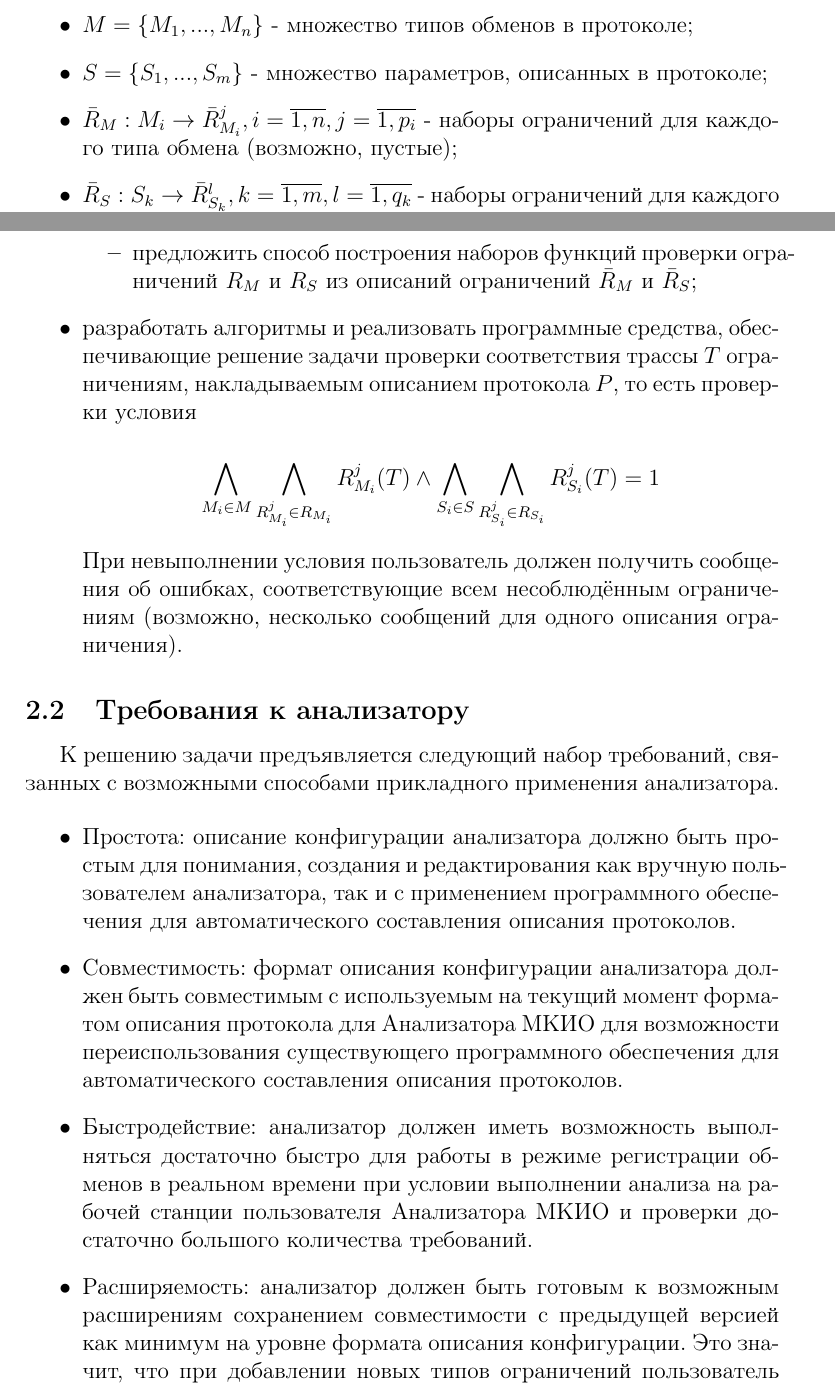
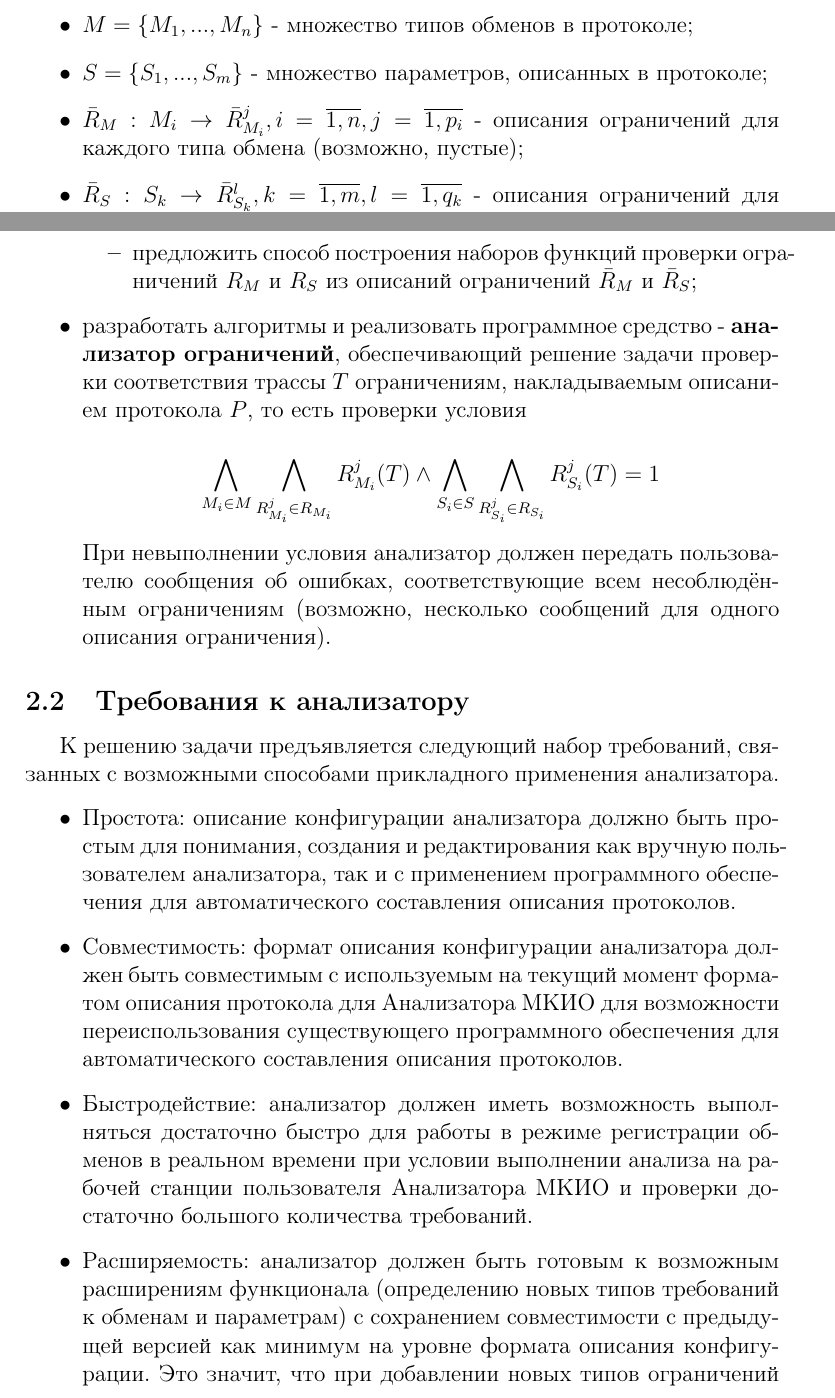
Before and after one commit to webconn/cmc-diploma, a LaTeX document (article.tex, which reads task.tex): two parts of pages 7 and 8 of 44, joined at a grey line, cut so that both start at the same text. The pictures show the PDF file article.pdf that the author committed with the source.

Commit message:
fix silly mistakes
Signed-off-by: Nikita webconn Maslov <wkernelteam@gmail.com>

```diff
--- a/task.tex
+++ b/task.tex
@@ -61,11 +61,11 @@ $\bar{R}$, накладываемое на параметр/параметры
   \item $M = \{M_1, ..., M_n\}$ - множество типов обменов в протоколе;
   \item $S = \{S_1, ..., S_m\}$ - множество параметров, описанных в протоколе;
   \item $\bar{R}_M: M_i \rightarrow \bar{R}_{M_i}^{j}, i = \overline{1,n}, j =
-\overline{1,p_i}$ - наборы ограничений для каждого типа
+\overline{1,p_i}$ - описания ограничений для каждого типа
 обмена (возможно, пустые);
   \item $\bar{R}_S: S_k \rightarrow \bar{R}_{S_k}^{l}, k = \overline{1,m}, l =
 \overline{1,
-q_k}$ - наборы ограничений для каждого параметра (возможно, пустые).
+q_k}$ - описания ограничений для каждого параметра (возможно, пустые).
 \end{itemize}
 
 \textbf{Ограничение} - функция $R: T \rightarrow \{0, 1\}$, отображающая
@@ -94,17 +94,18 @@ q_k}$ - наборы ограничений для каждого парамет
   \item предложить способ построения наборов функций проверки ограничений
 $R_M$ и $R_S$ из описаний ограничений $\bar{R}_M$ и $\bar{R}_S$;
  \end{itemize}
- \item разработать алгоритмы и реализовать программные средства,
-обеспечивающие решение задачи проверки соответствия трассы $T$ ограничениям,
-накладываемым описанием протокола $P$, то есть проверки условия
+ \item разработать алгоритмы и реализовать программное средство -
+\textbf{анализатор ограничений}, обеспечивающий решение задачи проверки
+соответствия трассы $T$ ограничениям, накладываемым описанием протокола $P$, то
+есть проверки условия
 
 $$\bigwedge\limits_{M_i \in M} \bigwedge\limits_{R_{M_i}^j \in R_{M_i}}
 R_{M_i}^j(T) \wedge \bigwedge\limits_{S_i \in S} \bigwedge\limits_{R_{S_i}^j
 \in R_{S_i}} R_{S_i}^j(T) = 1$$
 
-При невыполнении условия пользователь должен получить сообщения об ошибках,
-соответствующие всем несоблюдённым ограничениям (возможно, несколько сообщений
-для одного описания ограничения).
+При невыполнении условия анализатор должен передать пользователю сообщения об
+ошибках, соответствующие всем несоблюдённым ограничениям (возможно, несколько
+сообщений для одного описания ограничения).
 \end{itemize}
 
 
@@ -128,7 +129,7 @@ R_{M_i}^j(T) \wedge \bigwedge\limits_{S_i \in S} \bigwedge\limits_{R_{S_i}^j
 условии выполнении анализа на рабочей станции пользователя Анализатора МКИО и
 проверки достаточно большого количества требований.
  \item Расширяемость: анализатор должен быть готовым к возможным расширениям
-% функционала (определению новых типов требований к обменам и параметрам) с
+ функционала (определению новых типов требований к обменам и параметрам) с
 сохранением совместимости с предыдущей версией как минимум на уровне формата
 описания конфигурации. Это значит, что при добавлении новых типов ограничений
 пользователь должен иметь возможность использовать описания требований,
```
Also changed, not shown: article.pdf.
